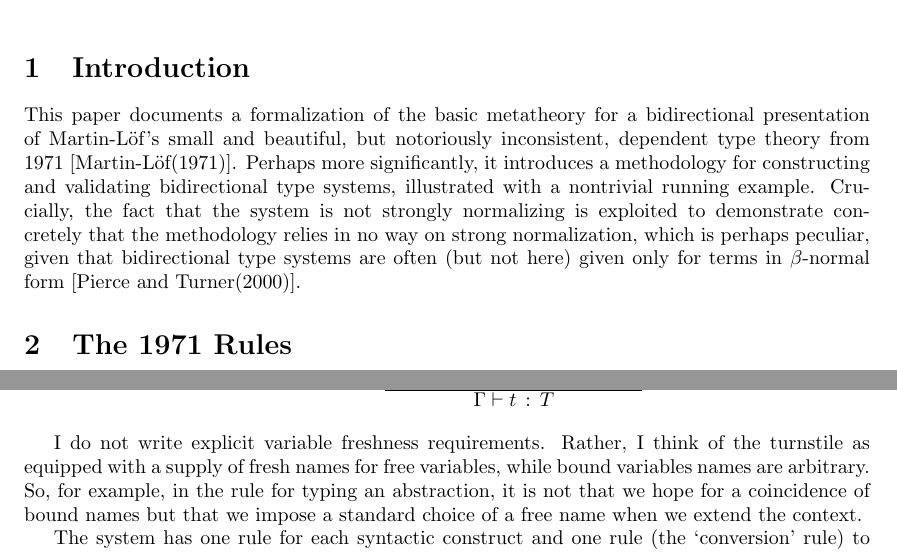
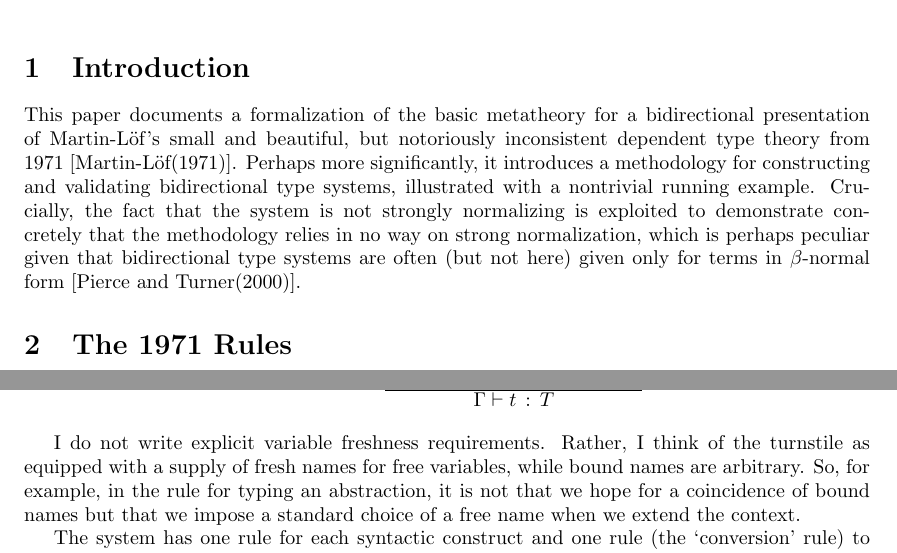
Before and after one commit to pigworker/Bi71, a LaTeX document (tex/TypesNi.tex): two parts of pages 1 and 2 of 3, joined at a grey line, cut so that both start at the same text. Compiled offline with pdfLaTeX.

Commit message:
spotted a few typos

```diff
--- a/tex/TypesNi.tex
+++ b/tex/TypesNi.tex
@@ -22,7 +22,7 @@
 
 \section{Introduction}
 
-This paper documents a formalization of the basic metatheory for a bidirectional presentation of Martin-L\"of's small and beautiful, but notoriously inconsistent, dependent type theory from 1971~\cite{martinloef:atheoryoftypes}. Perhaps more significantly, it introduces a methodology for constructing and validating bidirectional type systems, illustrated with a nontrivial running example. Crucially, the fact that the system is not strongly normalizing is exploited to demonstrate concretely that the methodology relies in no way on strong normalization, which is perhaps peculiar, given that bidirectional type systems are often (but not here) given only for terms in $\beta$-normal form~\cite{DBLP:journals/toplas/PierceT00}.
+This paper documents a formalization of the basic metatheory for a bidirectional presentation of Martin-L\"of's small and beautiful, but notoriously inconsistent dependent type theory from 1971~\cite{martinloef:atheoryoftypes}. Perhaps more significantly, it introduces a methodology for constructing and validating bidirectional type systems, illustrated with a nontrivial running example. Crucially, the fact that the system is not strongly normalizing is exploited to demonstrate concretely that the methodology relies in no way on strong normalization, which is perhaps peculiar given that bidirectional type systems are often (but not here) given only for terms in $\beta$-normal form~\cite{DBLP:journals/toplas/PierceT00}.
 
 
 \section{The 1971 Rules}
@@ -79,7 +79,7 @@ We have two judgment forms
        {\MLSYN\Gamma tT} \\
 \end{array}\]
 
-I do not write explicit variable freshness requirements. Rather, I think of the turnstile as equipped with a supply of fresh names for free variables, while bound variables names are arbitrary. So, for example, in the rule for typing an abstraction, it is not that we hope for a coincidence of bound names but that we impose a standard choice of a free name when we extend the context.
+I do not write explicit variable freshness requirements. Rather, I think of the turnstile as equipped with a supply of fresh names for free variables, while bound names are arbitrary. So, for example, in the rule for typing an abstraction, it is not that we hope for a coincidence of bound names but that we impose a standard choice of a free name when we extend the context.
 
 The system has one rule for each syntactic construct and one rule (the `conversion' rule) to impose the identification of types up to convertability. If you look carefully at the rules for the syntax, you will
 see that the data left of the colon in the conclusion determine the data left of the colon in the premises;
```
Also changed, not shown: tex/TypesNi.pdf.
